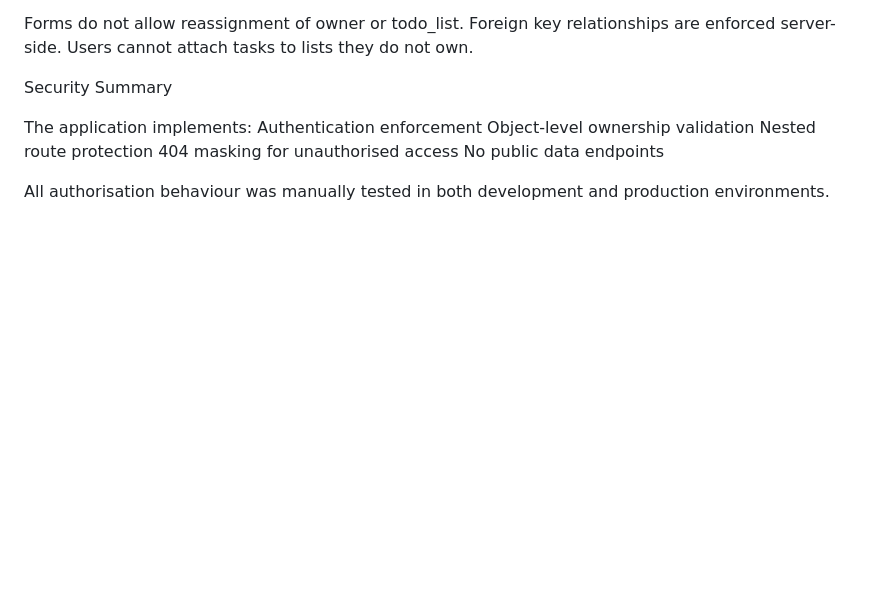
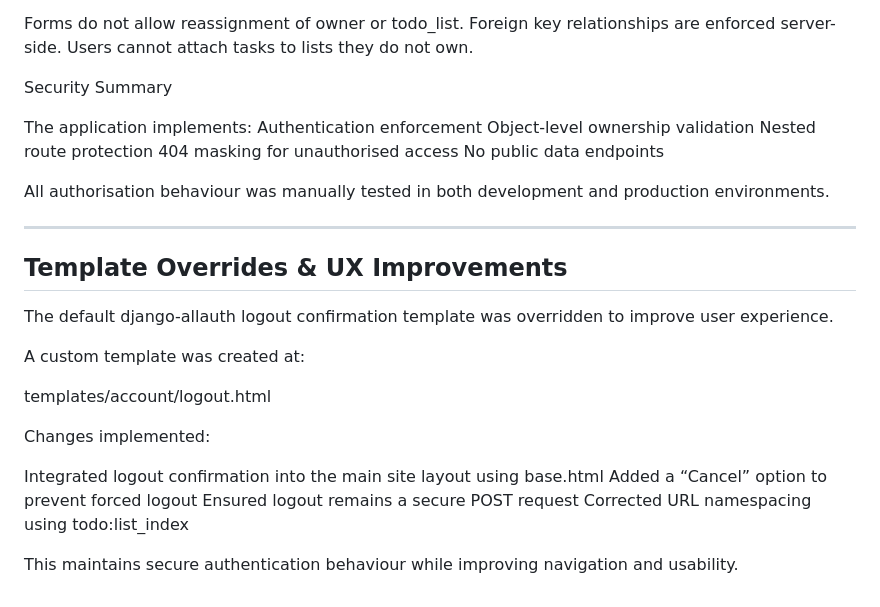
Before and after one commit to Shieldsx/capstone_project, a Markdown page: README.md, the part around the change. GitHub-like rendering; blank space fills up the shorter version.

```diff
--- a/README.md
+++ b/README.md
@@ -541,3 +541,22 @@ Nested route protection
 No public data endpoints
 
 All authorisation behaviour was manually tested in both development and production environments.
+
+------------------
+
+## Template Overrides & UX Improvements
+
+The default django-allauth logout confirmation template was overridden to improve user experience.
+
+A custom template was created at:
+
+templates/account/logout.html
+
+Changes implemented:
+
+Integrated logout confirmation into the main site layout using base.html
+Added a “Cancel” option to prevent forced logout
+Ensured logout remains a secure POST request
+Corrected URL namespacing using todo:list_index
+
+This maintains secure authentication behaviour while improving navigation and usability.
```
